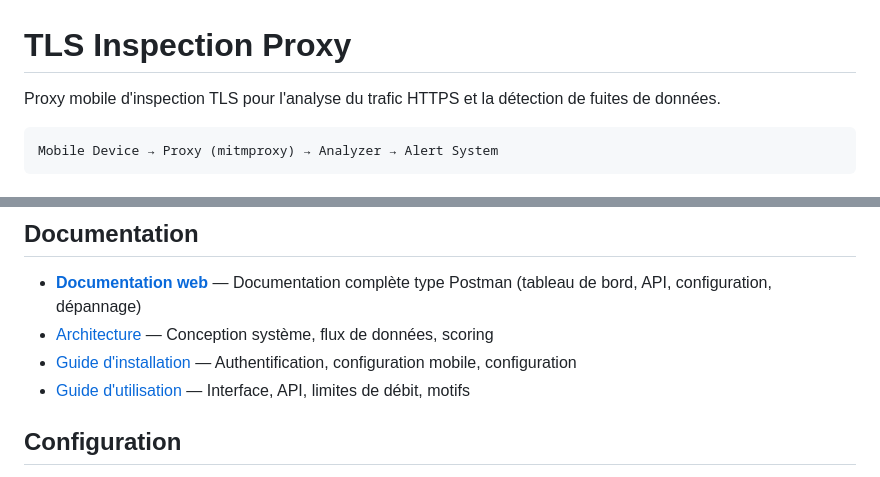
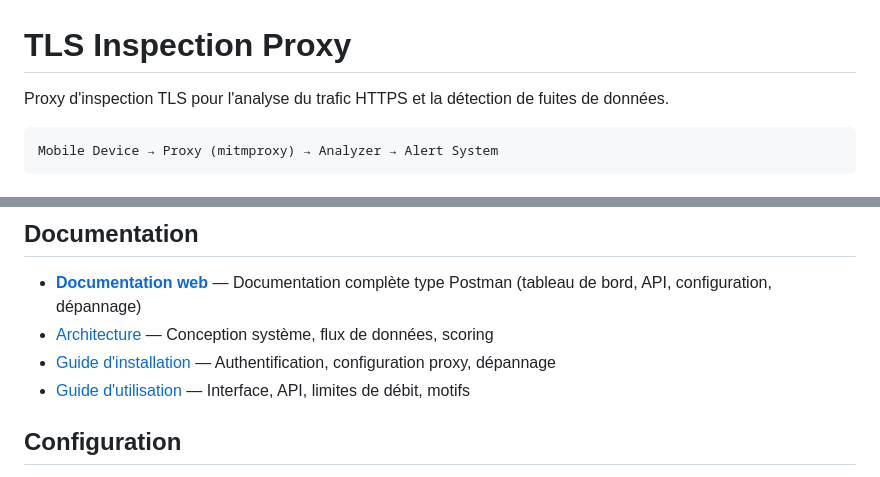
Before and after one commit to MADMAN870/tls-proxy-detection, a Markdown page: README.md, 2 parts joined by grey strips. GitHub-like rendering.

Commit message:
fix: remove misleading 'mobile' from README description

````diff
--- a/README.md
+++ b/README.md
@@ -1,6 +1,6 @@
 # TLS Inspection Proxy
 
-Proxy mobile d'inspection TLS pour l'analyse du trafic HTTPS et la détection de fuites de données.
+Proxy d'inspection TLS pour l'analyse du trafic HTTPS et la détection de fuites de données.
 
 ```
 Mobile Device → Proxy (mitmproxy) → Analyzer → Alert System
@@ -133,7 +133,7 @@ docker compose --profile test run test-traffic
 
 - **[Documentation web](http://192.168.11.107:8000/docs)** — Documentation complète type Postman (tableau de bord, API, configuration, dépannage)
 - [Architecture](docs/architecture.md) — Conception système, flux de données, scoring
-- [Guide d'installation](docs/setup.md) — Authentification, configuration mobile, configuration
+- [Guide d'installation](docs/setup.md) — Authentification, configuration proxy, dépannage
 - [Guide d'utilisation](docs/usage.md) — Interface, API, limites de débit, motifs
 
 ## Configuration
````
